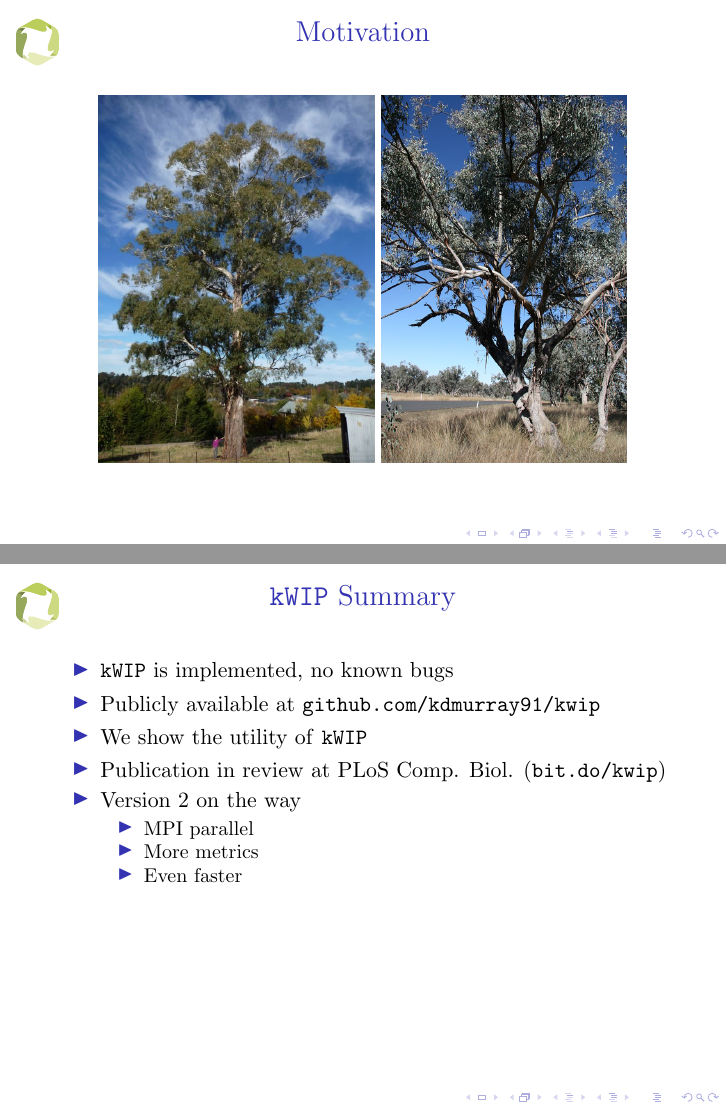
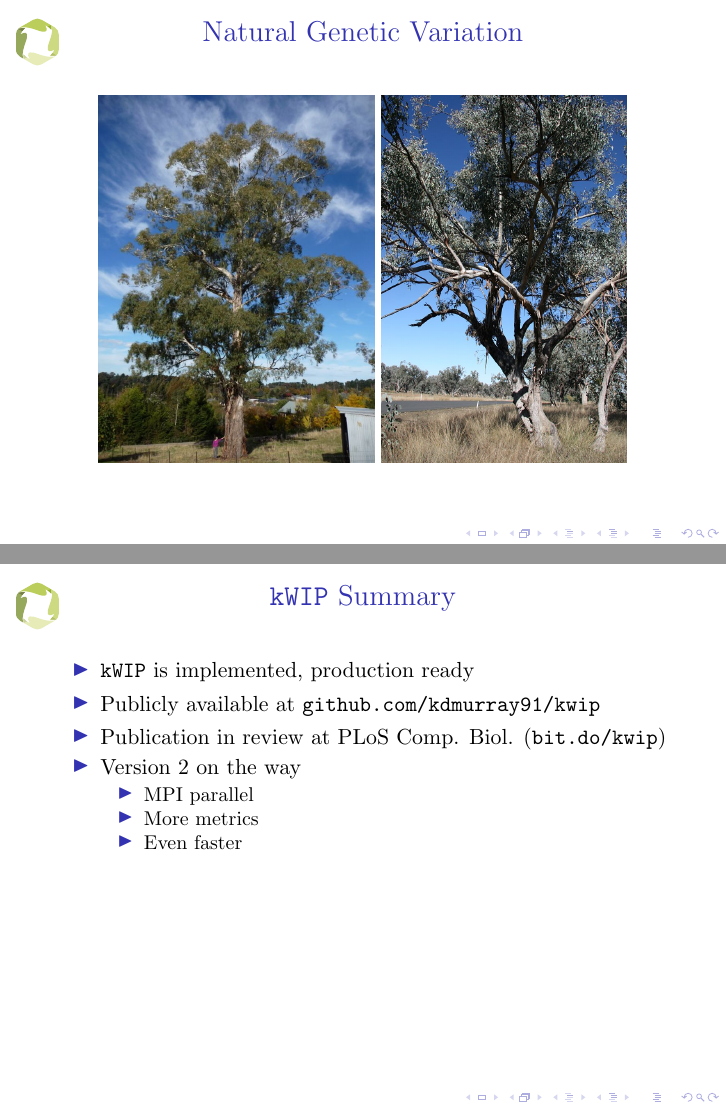
Before and after one commit to kdm9/phd-presentations, LaTeX slides (2016-11-01_abacbs-kwip/kdm.tex): pages 2 and 22 of 24, joined at a grey line. Compiled offline with pdfLaTeX.

Commit message:
Mostly final version

```diff
--- a/2016-11-01_abacbs-kwip/kdm.tex
+++ b/2016-11-01_abacbs-kwip/kdm.tex
@@ -42,7 +42,7 @@
 \end{frame}
 }
 
-\begin{frame}{Motivation}
+\begin{frame}{Natural Genetic Variation}
   \begin{figure}
     \centering
     \includegraphics[width=0.45\textwidth]{img/euc.jpg}
@@ -288,9 +288,8 @@
 
 \begin{frame}{\texttt{kWIP} Summary}
   \begin{itemize}
-    \item \texttt{kWIP} is implemented, no known bugs
+    \item \texttt{kWIP} is implemented, production ready
     \item Publicly available at \url{github.com/kdmurray91/kwip}
-    \item We show the utility of \texttt{kWIP}
     \item Publication in review at PLoS Comp. Biol. (\url{bit.do/kwip})
     \item Version 2 on the way
     \begin{itemize}
```
Also changed, not shown: 2016-11-01_abacbs-kwip/kdm.pdf.
